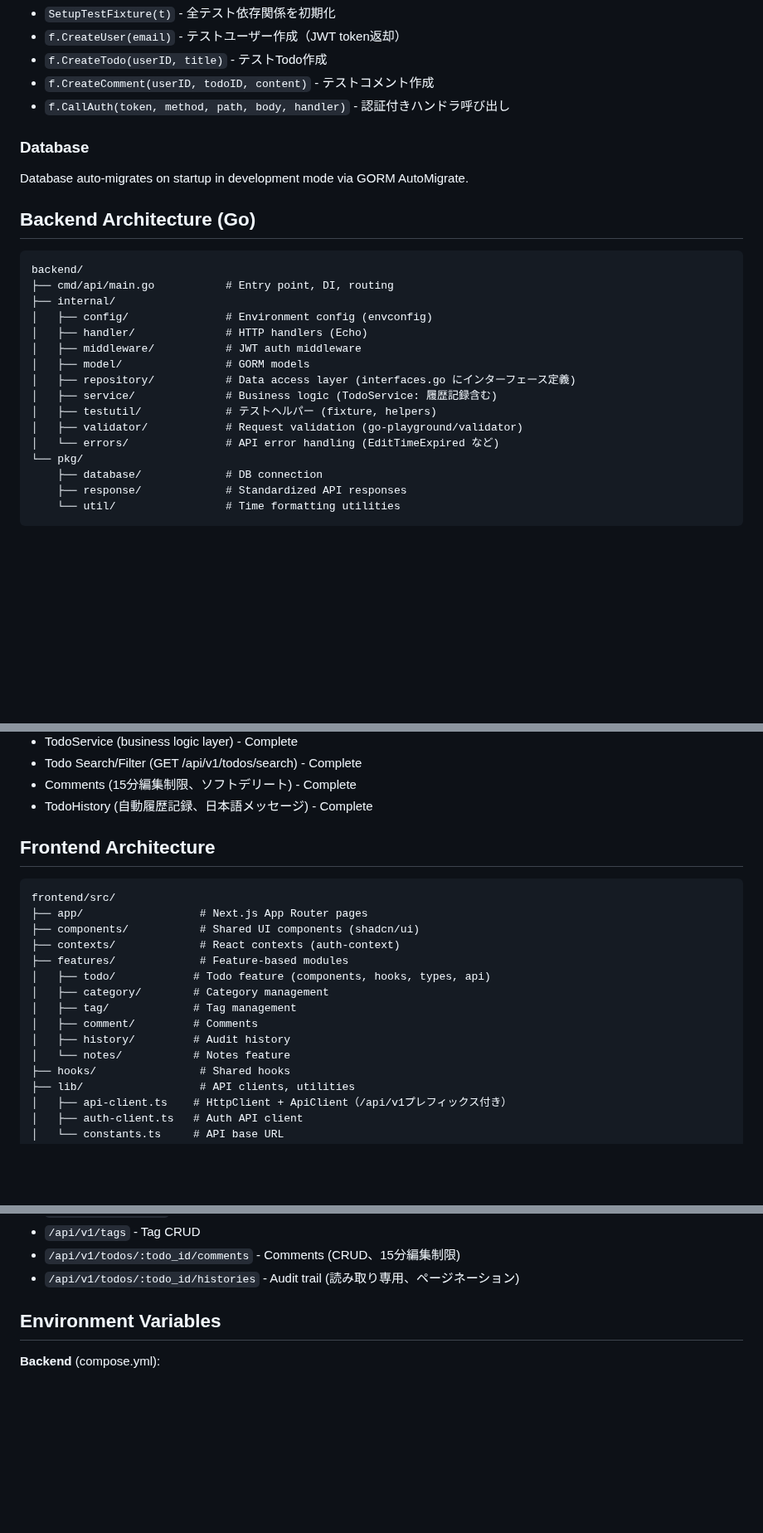
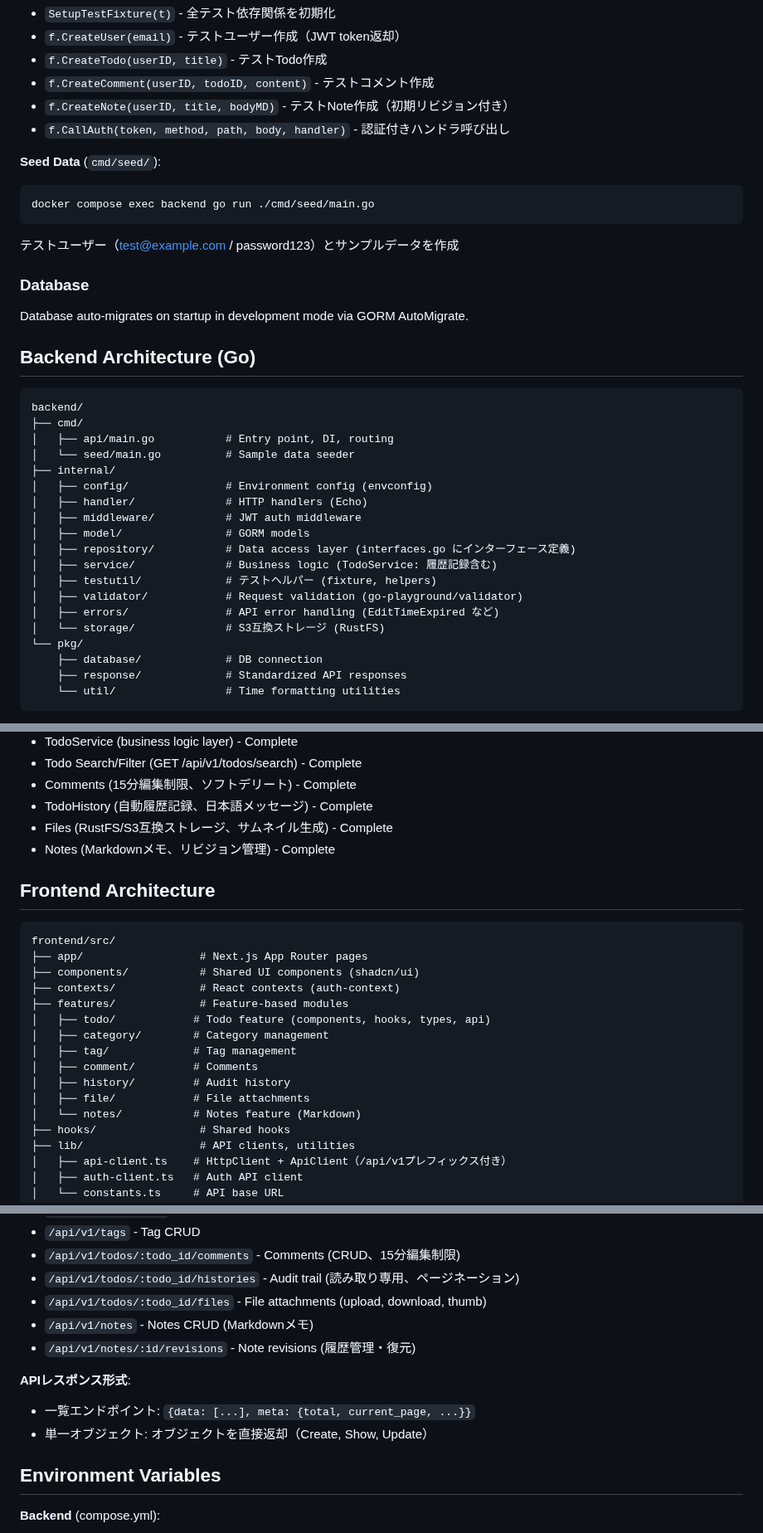
Before and after one commit to purupurupu/next-go, a Markdown page: CLAUDE.md, 3 parts joined by grey strips. Shown at 83% size. Rendered like a GitHub page; blank space fills up the shorter version.

Commit message:
docs: CLAUDE.mdを最新の実装状況に更新
- Notes/Files機能を実装ステータスに追加
- Seedコマンド (cmd/seed/) の使用方法を追加
- RustFS (S3互換ストレージ) の記載を追加
- APIエンドポイント: files, notes, revisionsを追加
- APIレスポンス形式: 一覧=ラップ、単一=直接返却を明記
- ディレクトリ構造を更新

🤖 Generated with [Claude Code](https://claude.com/claude-code)

Co-Authored-By: Claude Opus 4.5 <noreply@anthropic.com>

````diff
--- a/CLAUDE.md
+++ b/CLAUDE.md
@@ -85,7 +87,14 @@ docker compose exec backend go build -o bin/api cmd/api/main.go
 - `f.CreateUser(email)` - テストユーザー作成（JWT token返却）
 - `f.CreateTodo(userID, title)` - テストTodo作成
 - `f.CreateComment(userID, todoID, content)` - テストコメント作成
+- `f.CreateNote(userID, title, bodyMD)` - テストNote作成（初期リビジョン付き）
 - `f.CallAuth(token, method, path, body, handler)` - 認証付きハンドラ呼び出し
+
+**Seed Data** (`cmd/seed/`):
+```bash
+docker compose exec backend go run ./cmd/seed/main.go
+```
+テストユーザー（test@example.com / password123）とサンプルデータを作成
 
 ### Database
 
@@ -95,7 +104,9 @@ Database auto-migrates on startup in development mode via GORM AutoMigrate.
 
 ```
 backend/
-├── cmd/api/main.go           # Entry point, DI, routing
+├── cmd/
+│   ├── api/main.go           # Entry point, DI, routing
+│   └── seed/main.go          # Sample data seeder
 ├── internal/
 │   ├── config/               # Environment config (envconfig)
 │   ├── handler/              # HTTP handlers (Echo)
@@ -105,7 +116,8 @@ backend/
 │   ├── service/              # Business logic (TodoService: 履歴記録含む)
 │   ├── testutil/             # テストヘルパー (fixture, helpers)
 │   ├── validator/            # Request validation (go-playground/validator)
-│   └── errors/               # API error handling (EditTimeExpired など)
+│   ├── errors/               # API error handling (EditTimeExpired など)
+│   └── storage/              # S3互換ストレージ (RustFS)
 └── pkg/
     ├── database/             # DB connection
     ├── response/             # Standardized API responses
@@ -129,6 +141,8 @@ backend/
 - Todo Search/Filter (GET /api/v1/todos/search) - Complete
 - Comments (15分編集制限、ソフトデリート) - Complete
 - TodoHistory (自動履歴記録、日本語メッセージ) - Complete
+- Files (RustFS/S3互換ストレージ、サムネイル生成) - Complete
+- Notes (Markdownメモ、リビジョン管理) - Complete
 
 ## Frontend Architecture
 
@@ -143,7 +157,8 @@ frontend/src/
 │   ├── tag/             # Tag management
 │   ├── comment/         # Comments
 │   ├── history/         # Audit history
-│   └── notes/           # Notes feature
+│   ├── file/            # File attachments
+│   └── notes/           # Notes feature (Markdown)
 ├── hooks/                # Shared hooks
 ├── lib/                  # API clients, utilities
 │   ├── api-client.ts    # HttpClient + ApiClient（/api/v1プレフィックス付き）
@@ -173,6 +188,13 @@ frontend/src/
 - `/api/v1/tags` - Tag CRUD
 - `/api/v1/todos/:todo_id/comments` - Comments (CRUD、15分編集制限)
 - `/api/v1/todos/:todo_id/histories` - Audit trail (読み取り専用、ページネーション)
+- `/api/v1/todos/:todo_id/files` - File attachments (upload, download, thumb)
+- `/api/v1/notes` - Notes CRUD (Markdownメモ)
+- `/api/v1/notes/:id/revisions` - Note revisions (履歴管理・復元)
+
+**APIレスポンス形式**:
+- 一覧エンドポイント: `{data: [...], meta: {total, current_page, ...}}`
+- 単一オブジェクト: オブジェクトを直接返却（Create, Show, Update）
 
 ## Environment Variables
 
````
Also changed, not shown: other parts of CLAUDE.md (+2 -0 lines).
